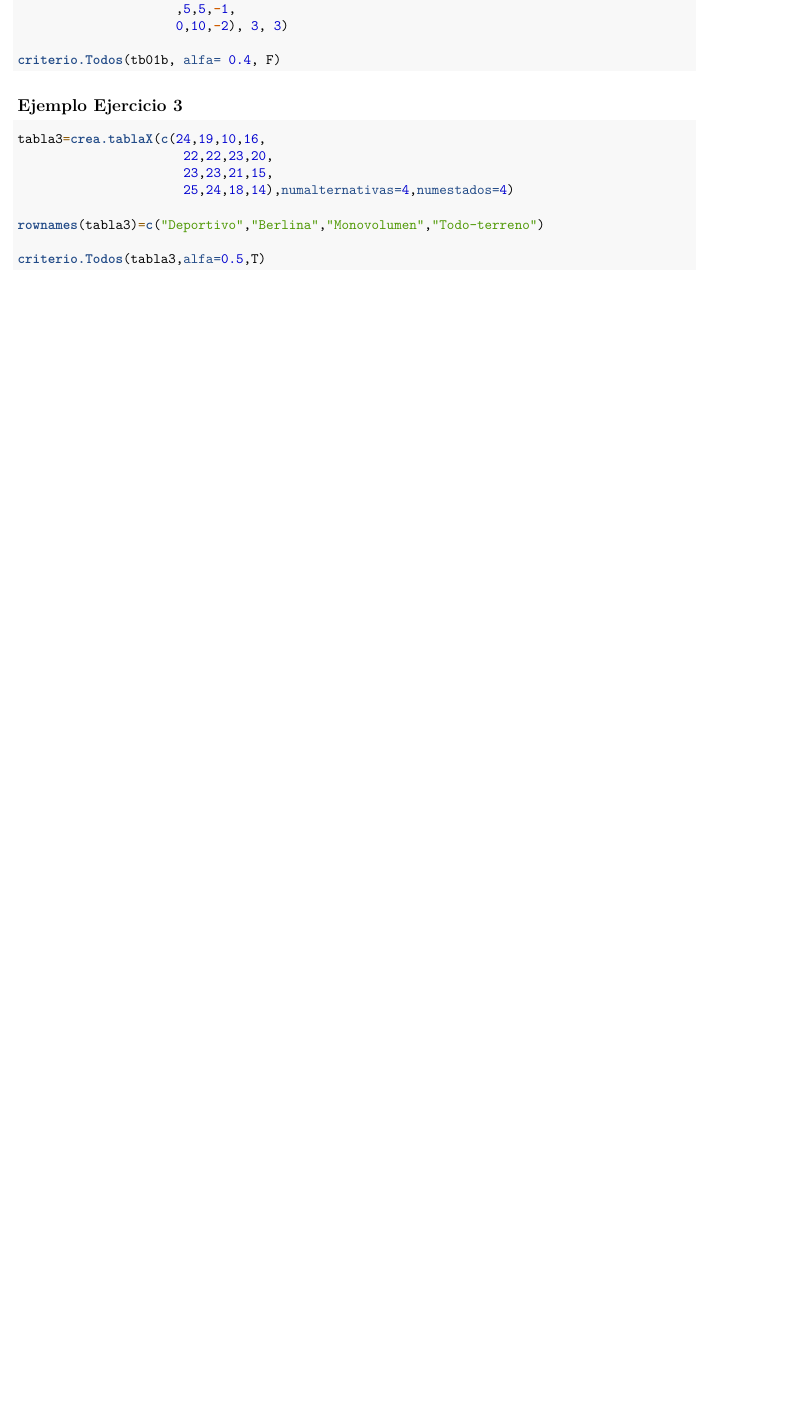
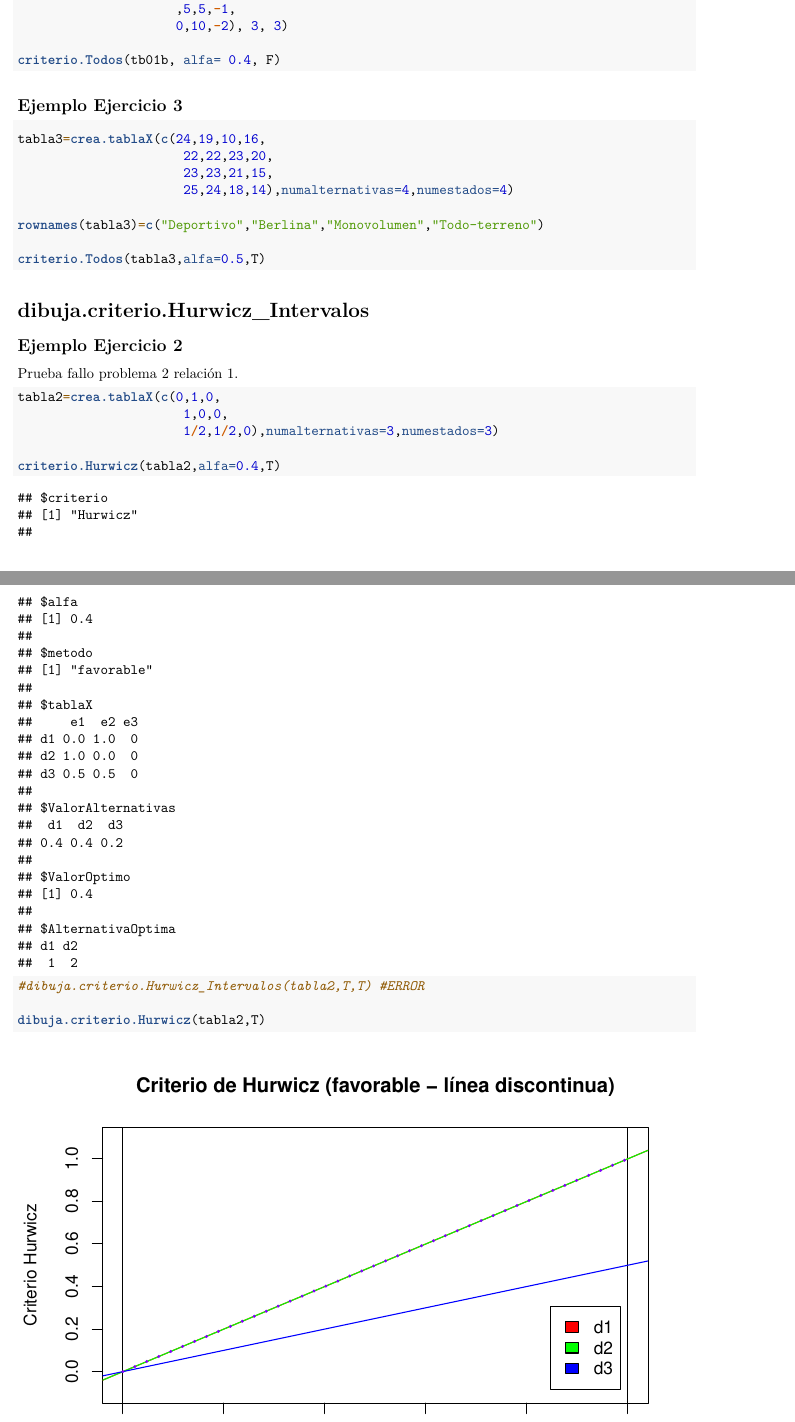
Before and after one commit to juliabaroon/TrabajoTDGrupo1, an R Markdown document (pruebas.Rmd): part of page 3 of 3 before the commit and two parts of pages 3 and 4 of 4 after it, the two joined at a grey line, cut so that both start at the same text, the shorter picture padded with empty space. Rendered offline with R 4.5, knitr and Pandoc, then LaTeX, with nearby package versions.

Commit message:
Apartado para probar el fallo de "dibuja.criterio.Hurwicz_Intervalos" en el problema 2.

````diff
--- a/pruebas.Rmd
+++ b/pruebas.Rmd
@@ -84,3 +84,23 @@ rownames(tabla3)=c("Deportivo","Berlina","Monovolumen","Todo-terreno")
 criterio.Todos(tabla3,alfa=0.5,T)
 
 ```
+
+
+# dibuja.criterio.Hurwicz_Intervalos
+
+## **Ejemplo Ejercicio 2**
+
+Prueba fallo problema 2 relación 1.
+
+```{r}
+tabla2=crea.tablaX(c(0,1,0,
+                      1,0,0,
+                      1/2,1/2,0),numalternativas=3,numestados=3)
+
+criterio.Hurwicz(tabla2,alfa=0.4,T)
+
+#dibuja.criterio.Hurwicz_Intervalos(tabla2,T,T) #ERROR
+
+dibuja.criterio.Hurwicz(tabla2,T)
+
+```
````
